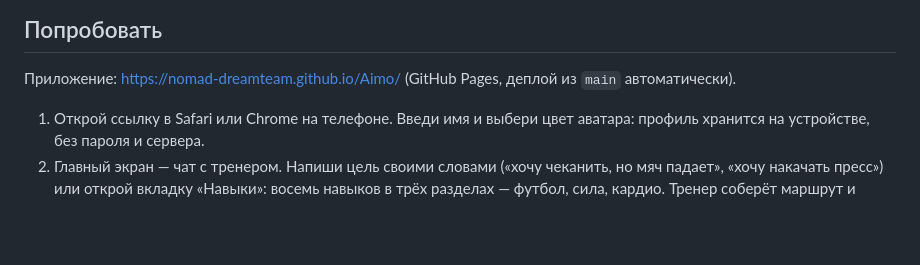
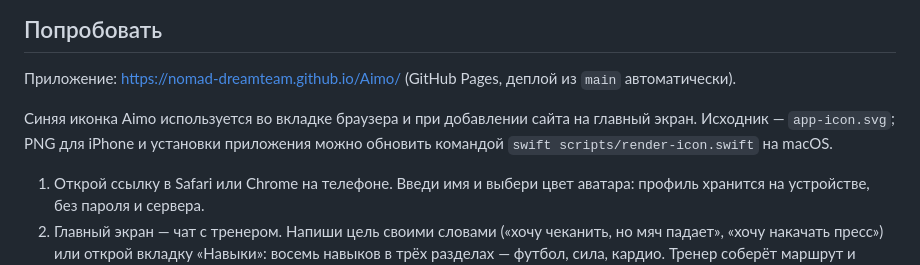
Before and after one commit to Raistaid/AI-Coach, a Markdown page: README.md, the part around the change. Rendered like a GitHub page; blank space fills up the shorter version.

```diff
--- a/README.md
+++ b/README.md
@@ -5,6 +5,8 @@
 ## Попробовать
 
 Приложение: https://nomad-dreamteam.github.io/Aimo/ (GitHub Pages, деплой из `main` автоматически).
+
+Синяя иконка Aimo используется во вкладке браузера и при добавлении сайта на главный экран. Исходник — `app-icon.svg`; PNG для iPhone и установки приложения можно обновить командой `swift scripts/render-icon.swift` на macOS.
 
 1. Открой ссылку в Safari или Chrome на телефоне. Введи имя и выбери цвет аватара: профиль хранится на устройстве, без пароля и сервера.
 2. Главный экран — чат с тренером. Напиши цель своими словами («хочу чеканить, но мяч падает», «хочу накачать пресс») или открой вкладку «Навыки»: восемь навыков в трёх разделах — футбол, сила, кардио. Тренер соберёт маршрут и предложит начать эфир.
```
Also changed, not shown: docs/AI_STRATEGY.md (+16 -0 lines), app-icon-180.png (added), app-icon-192.png (added), app-icon-512.png (added), 7 other files.
